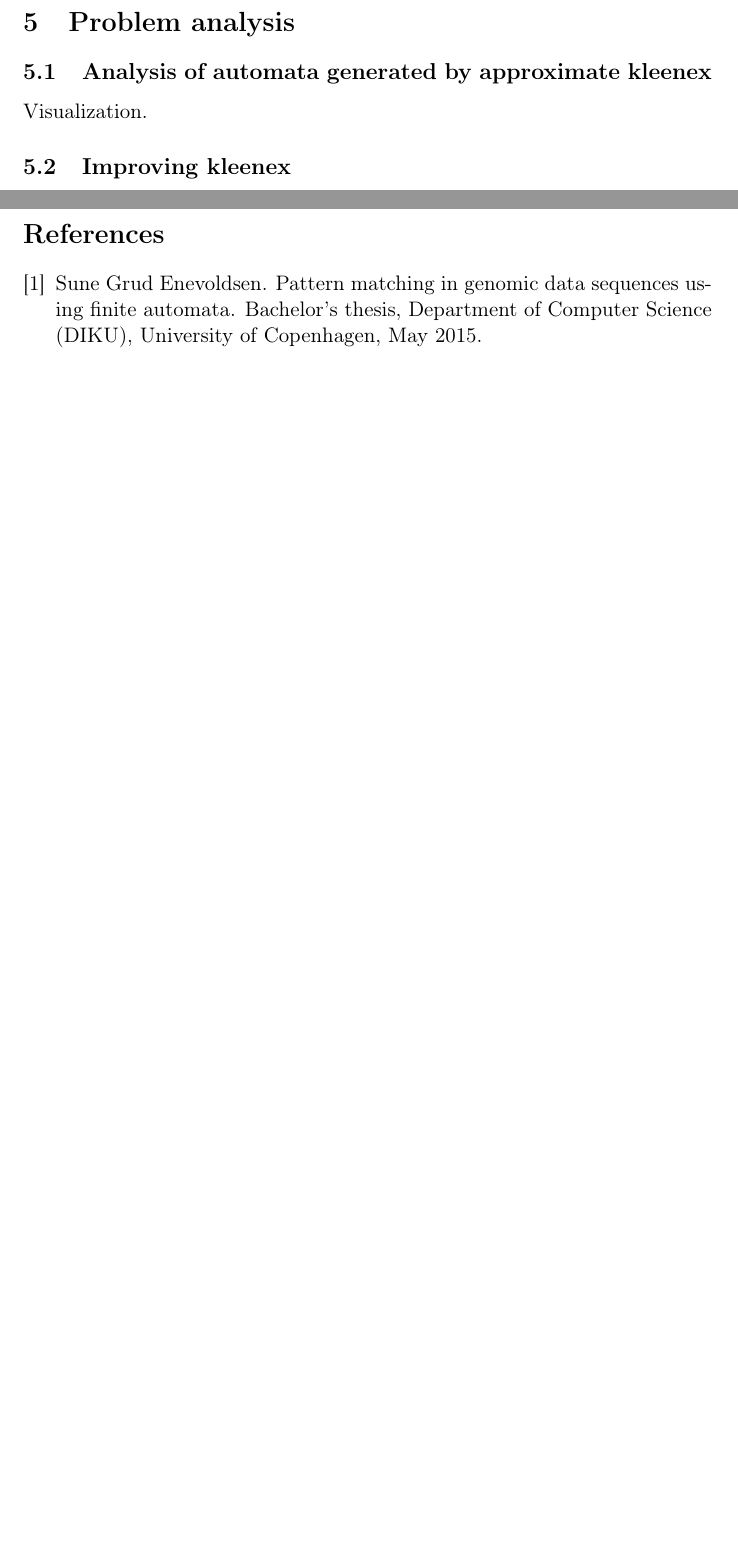
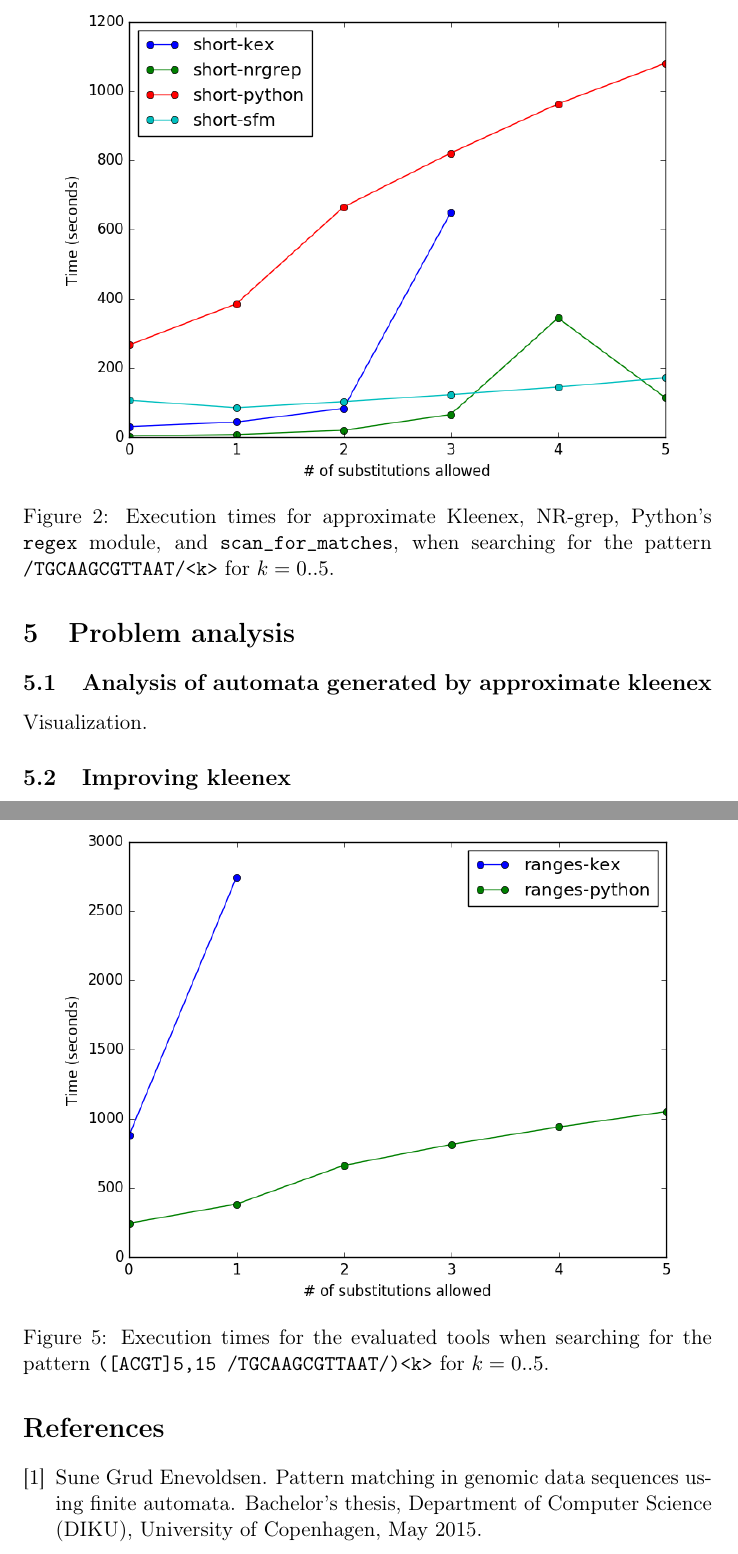
Before and after one commit to ahovgaard/TiPL-kleenex-approx, a LaTeX paper (report/main.tex, which reads report/experiments.tex): two parts of pages 5 and 7 of 7 before the commit and two parts of pages 5 and 8 of 9 after it, joined at a grey line, cut at the place of the change, the shorter picture padded with empty space. Compiled offline with pdfLaTeX.

Commit message:
figures in report

```diff
--- a/report/experiments.tex
+++ b/report/experiments.tex
@@ -37,3 +37,10 @@ nrgrep trails since it could not handle lines longer than $2^{16}$.
 
 
 \subsection{Results}
+
+\begin{figure}[!ht]
+  \centering
+  \includegraphics[width=0.9\textwidth]{images/short.png}
+  \caption{Execution times for approximate Kleenex, NR-grep, Python's
+    \texttt{regex} module, and \texttt{scan\_for\_matches}, when searching for
+    the pattern \texttt{/TGCAAGCGTTAAT/<k>} for $k=0..5$.}
@@ -39,0 +53 @@ nrgrep trails since it could not handle lines longer than $2^{16}$.
+  \caption{Execution times for the evaluated tools when searching for the
@@ -39,0 +61,18 @@ nrgrep trails since it could not handle lines longer than $2^{16}$.
+  \caption{Execution times for the evaluated tools when searching for the
+    pattern \texttt{(/GCCCAGAGA/|/ACTTTCAGGA/)<k>} for $k=0..5$.}
+  \label{fig:alternation}
+\end{figure}
+
+\begin{figure}[!ht]
+  \centering
+  \includegraphics[width=0.9\textwidth]{images/ranges.png}
+  \caption{Execution times for the evaluated tools when searching for the
+    pattern \texttt{([ACGT]{5,15} /TGCAAGCGTTAAT/)<k>} for $k=0..5$.}
+  \label{fig:ranges}
+\end{figure}
+
+
+%%% Local Variables:
+%%% mode: latex
+%%% TeX-master: "main"
+%%% End:
```
Also changed, not shown: report/analysis.tex (+1 -1 lines), report/experiments.tex (13 more changed lines).
